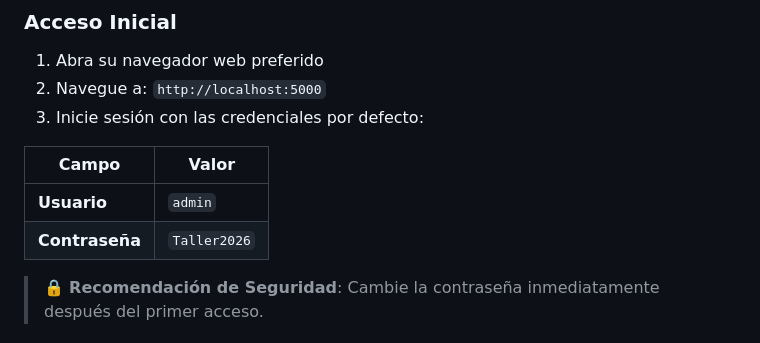
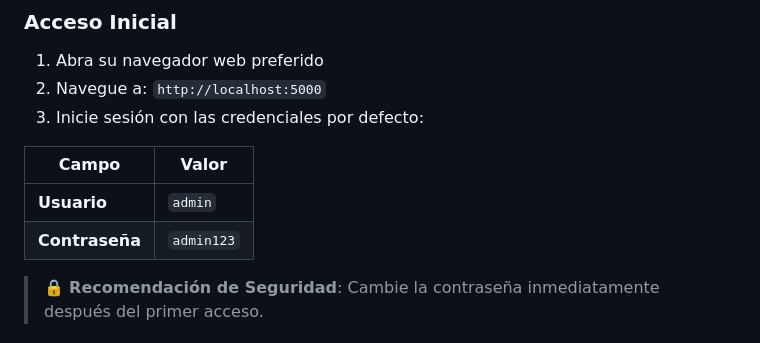
Before and after one commit to clgil/SGMegaPrintLab, a Markdown page: README.md, the part around the change. GitHub-like rendering.

Commit message:
Change default password from 'Taller2026' to 'admin123'
Updated the default password in the README.

```diff
--- a/README.md
+++ b/README.md
@@ -150,7 +150,7 @@ DATABASE_URL=sqlite:///taller.db
 | Campo | Valor |
 |-------|-------|
 | **Usuario** | `admin` |
-| **Contraseña** | `Taller2026` |
+| **Contraseña** | `admin123` |
 
 > 🔒 **Recomendación de Seguridad**: Cambie la contraseña inmediatamente después del primer acceso.
 
```
